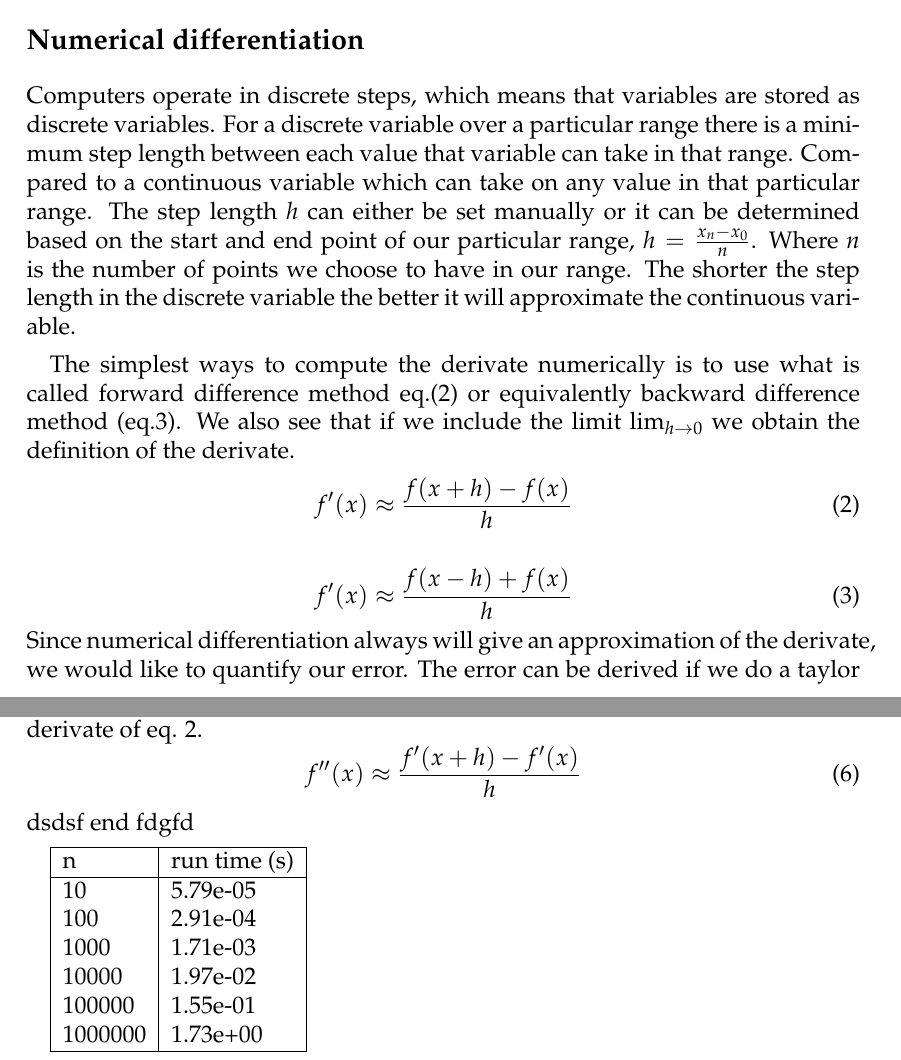
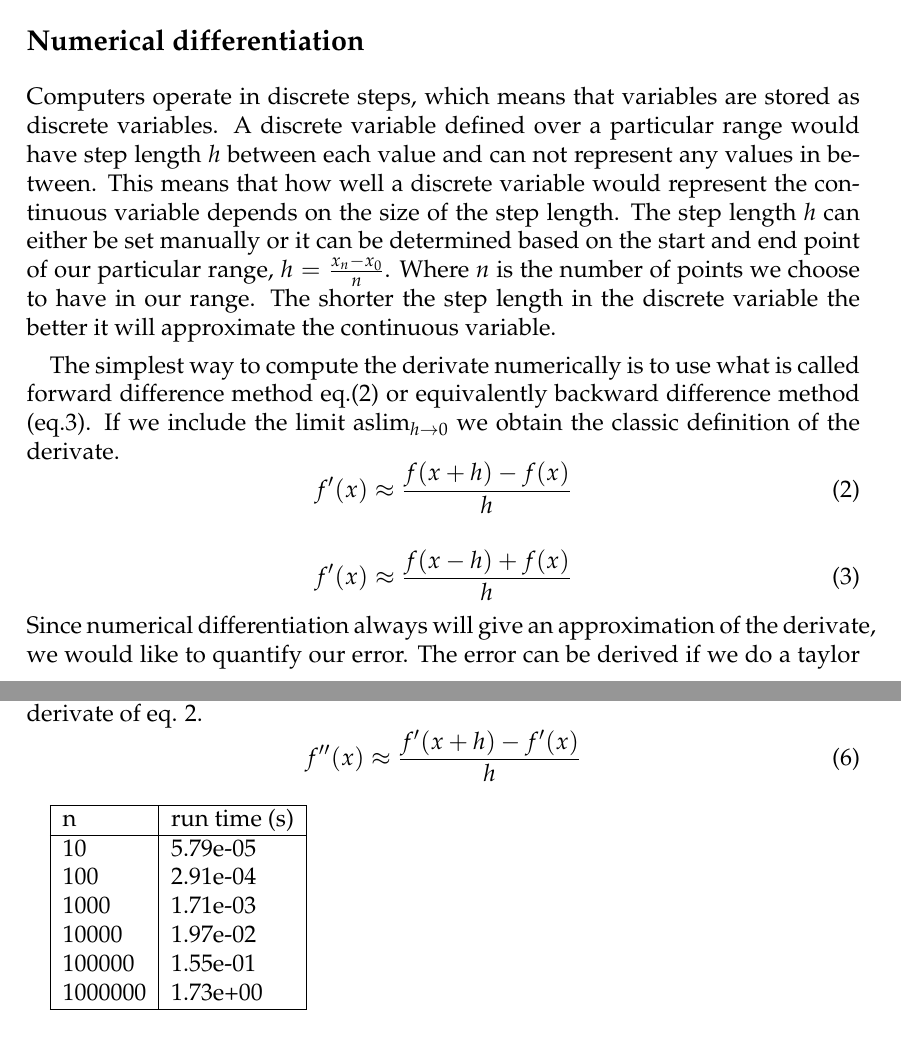
Before and after one commit to ejgal/FYS4150, a LaTeX document (Project1/latex/main.tex, which reads Project1/latex/methods.tex): two parts of pages 2 and 3 of 4, joined at a grey line, cut so that both start at the same text. Compiled offline with pdfLaTeX.

Commit message:
method continued

```diff
--- a/Project1/latex/methods.tex
+++ b/Project1/latex/methods.tex
@@ -1,9 +1,20 @@
 \section*{Method}
 \subsection*{Numerical differentiation}
 %NOTE THIS MAY END UP IN INTRODUCTION
-\par Computers operate in discrete steps, which means that variables are stored as discrete variables. For a discrete variable over a particular range there is a minimum step length between each value that variable can take in that range. Compared to a continuous variable which can take on any value in that particular range. The step length $h$ can either be set manually or it can be determined based on the start and end point of our particular range, $h = \frac{x_n -x_0}{n}$. Where $n$ is the number of points we choose to have in our range. The shorter the step length in the discrete variable the better it will approximate the continuous variable.
+\par Computers operate in discrete steps, which means that variables are stored
+as discrete variables. A discrete variable defined over a particular range would
+have step length $h$ between each value and can not represent any values in
+between. This means that how well a discrete variable would represent the
+continuous variable depends on the size of the step length. The step length $h$
+can either be set manually or it can be determined based on the start and end
+point of our particular range, $h = \frac{x_n -x_0}{n}$. Where $n$ is the number
+of points we choose to have in our range. The shorter the step length in the
+discrete variable the better it will approximate the continuous variable.
 \par
-The simplest ways to compute the derivate numerically is to use what is called forward difference method eq.(\ref{eq:1}) or equivalently backward difference method (eq.\ref{eq:5}). We also see that if we include the limit $\lim_{h\to 0}$ we obtain the definition of the derivate.
+The simplest way to compute the derivate numerically is to use what is called
+forward difference method eq.(\ref{eq:1}) or equivalently backward difference
+method (eq.\ref{eq:5}). If we include the limit as$\lim_{h\to 0}$ we obtain the
+classic definition of the derivate.
 \begin{equation}\label{eq:1}
     f'(x) \approx \frac{f(x+h)-f(x)}{h}
 \end{equation}
@@ -19,10 +32,12 @@ If we next insert this taylor expansion into eq.(\ref{eq:4}) we get:
 \begin{equation}
   f'(x) = f'(x) + \frac{h f''(x)}{2} + \frac{h^2f'''(x)}{6} + \dots
 \end{equation}
-Our approximation of the derivate includes $f'(x)$ and some terms which are proportional to $h, h^2, h^3 \dots $ and since $h$ is assumed to be small the $h$ terms would dominate. The error is said to be of the order $h$.
+Our approximation of the derivate includes $f'(x)$ and some terms which are
+proportional to $h, h^2, h^3 \dots $ and since $h$ is assumed to be small the
+$h$ terms would dominate. The error is said to be of the order $h$.
 \par
-To get a numerical scheme for the second derivate we would just take the derivate of eq. \ref{eq:1}.
+To get a numerical scheme for the second derivate we would just take the
+derivate of eq. \ref{eq:1}.
 \begin{equation}
   f''(x) \approx \frac{f'(x+h)-f'(x)}{h}
 \end{equation}
-dsdsf end fdgfd
```
Also changed, not shown: Project1/latex/main.pdf, Project1/latex/methods.tex (4 more changed lines).
